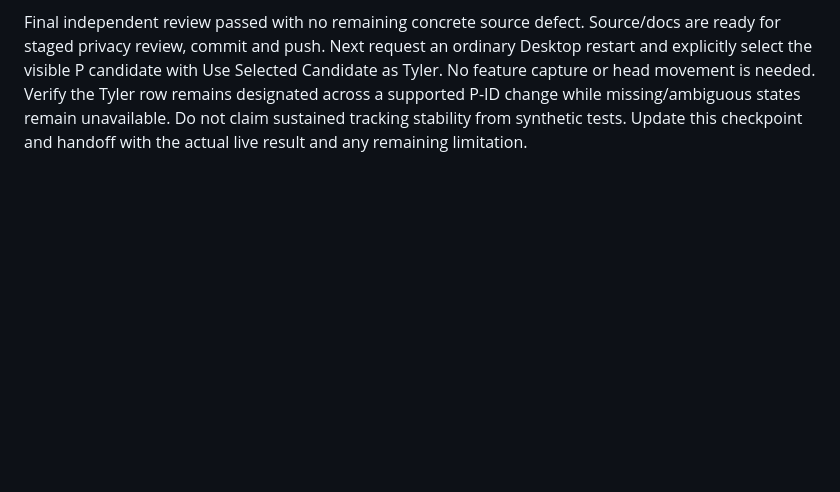
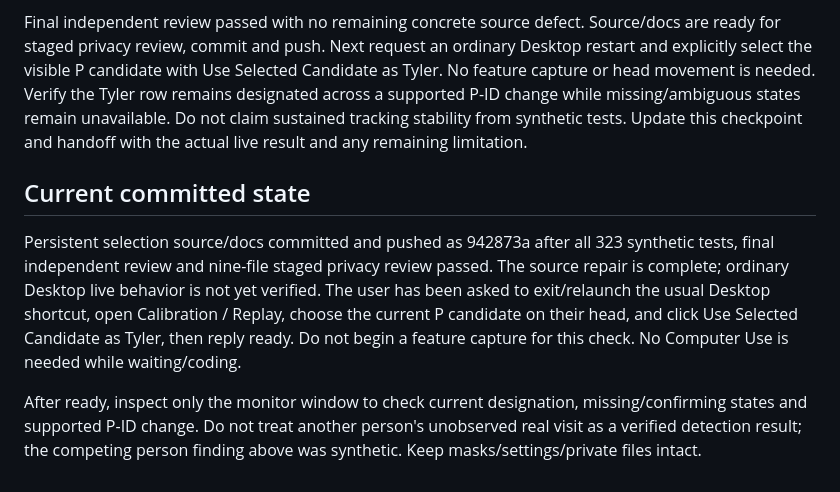
Before and after one commit to Colonelwheel/tyler-safety-monitor, a Markdown page: fall_detector/docs/TRACKING_REPAIR_CHECKPOINT.md, the part around the change. GitHub-like rendering; blank space fills up the shorter version.

Commit message:
Record committed subject repair and pending desktop selection check

```diff
--- a/fall_detector/docs/TRACKING_REPAIR_CHECKPOINT.md
+++ b/fall_detector/docs/TRACKING_REPAIR_CHECKPOINT.md
@@ -159,3 +159,19 @@ head movement is needed. Verify the Tyler row remains designated across a
 supported P-ID change while missing/ambiguous states remain unavailable. Do not
 claim sustained tracking stability from synthetic tests. Update this checkpoint
 and handoff with the actual live result and any remaining limitation.
+
+
+## Current committed state
+
+Persistent selection source/docs committed and pushed as 942873a after all 323
+synthetic tests, final independent review and nine-file staged privacy review
+passed. The source repair is complete; ordinary Desktop live behavior is not yet
+verified. The user has been asked to exit/relaunch the usual Desktop shortcut,
+open Calibration / Replay, choose the current P candidate on their head, and
+click Use Selected Candidate as Tyler, then reply ready. Do not begin a feature
+capture for this check. No Computer Use is needed while waiting/coding.
+
+After ready, inspect only the monitor window to check current designation,
+missing/confirming states and supported P-ID change. Do not treat another
+person's unobserved real visit as a verified detection result; the competing
+person finding above was synthetic. Keep masks/settings/private files intact.
```
